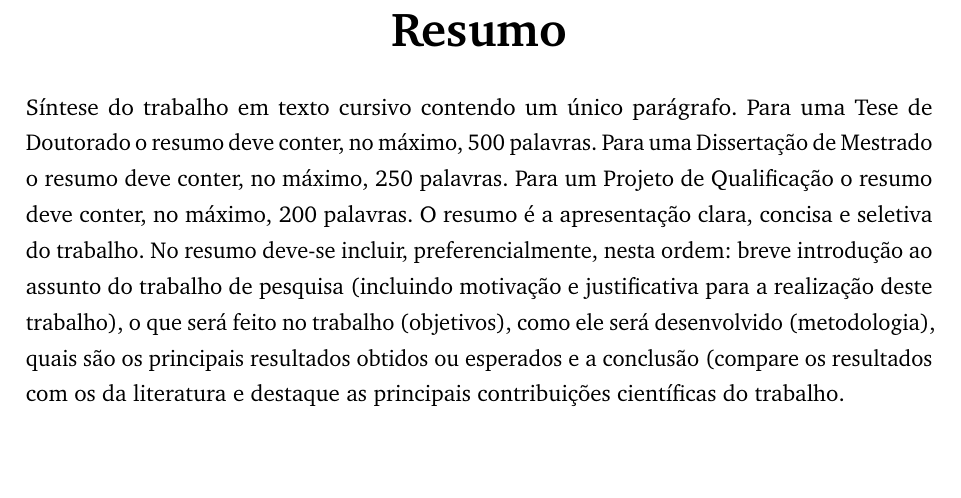
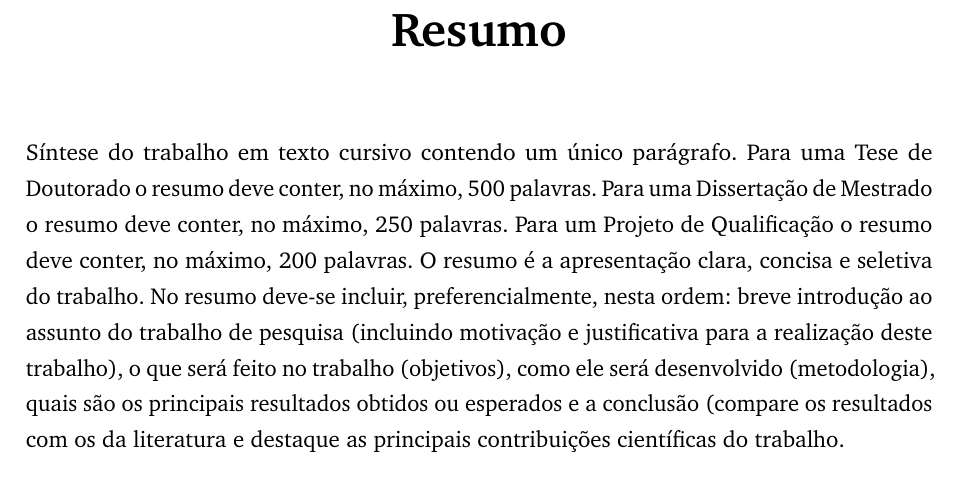
Before and after one commit to cfgnunes/latex-cefetmg, a LaTeX thesis (meu-trabalho.tex, which reads cefetmg.cls): part of page 7 of 46, cut so that both start at the same text, the shorter picture padded with empty space. Compiled offline with pdfLaTeX.

Commit message:
Corrigindo espaçamento dos resumos

```diff
--- a/cefetmg.cls
+++ b/cefetmg.cls
@@ -557,3 +557,15 @@
     \end{flushright}
     \PRIVATEclearpageifneeded
 }
+
+% ------------------------------------------------------------------------------
+% Resumo
+% ------------------------------------------------------------------------------
+\renewenvironment{resumo}[1][\resumoname]{%
+    \PRIVATEbookmarkthis{#1}
+    \renewcommand{\abstractnamefont}{\chaptitlefont}
+    \renewcommand{\abstractname}{\ABNTEXchapterupperifneeded{#1}}
+    \begin{abstract}\vspace{23pt}
+}{%
+    \end{abstract}\PRIVATEclearpageifneeded
+}
```
Also changed, not shown: elementos-pre-textuais/resumo-en.tex (+1 -0 lines).
